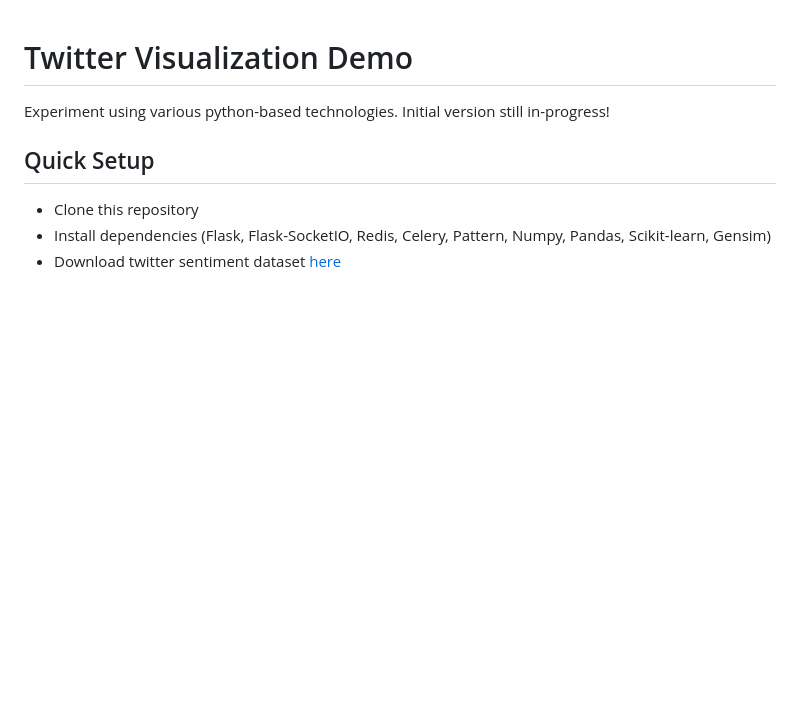
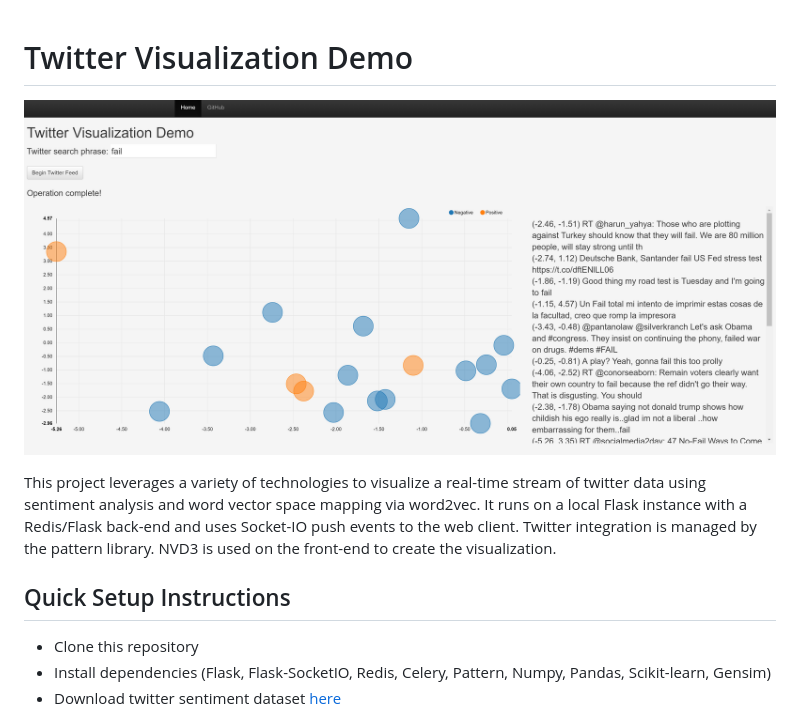
Before and after one commit to jdwittenauer/twitter-viz-demo, a Markdown page: README.md, the part around the change. GitHub-like rendering; pictures changed too: example.png (added); blank space fills up the shorter version.

Commit message:
Updated the documentation

```diff
--- a/README.md
+++ b/README.md
@@ -1,7 +1,10 @@
 # Twitter Visualization Demo
-Experiment using various python-based technologies.  Initial version still in-progress!
 
-## Quick Setup
+![twitter-viz-demo](https://raw.githubusercontent.com/jdwittenauer/twitter-viz-demo/master/example.png)
+
+This project leverages a variety of technologies to visualize a real-time stream of twitter data using sentiment analysis and word vector space mapping via word2vec.  It runs on a local Flask instance with a Redis/Flask back-end and uses Socket-IO push events to the web client.  Twitter integration is managed by the pattern library.  NVD3 is used on the front-end to create the visualization.
+
+## Quick Setup Instructions
 
 - Clone this repository
 - Install dependencies (Flask, Flask-SocketIO, Redis, Celery, Pattern, Numpy, Pandas, Scikit-learn, Gensim)
```
